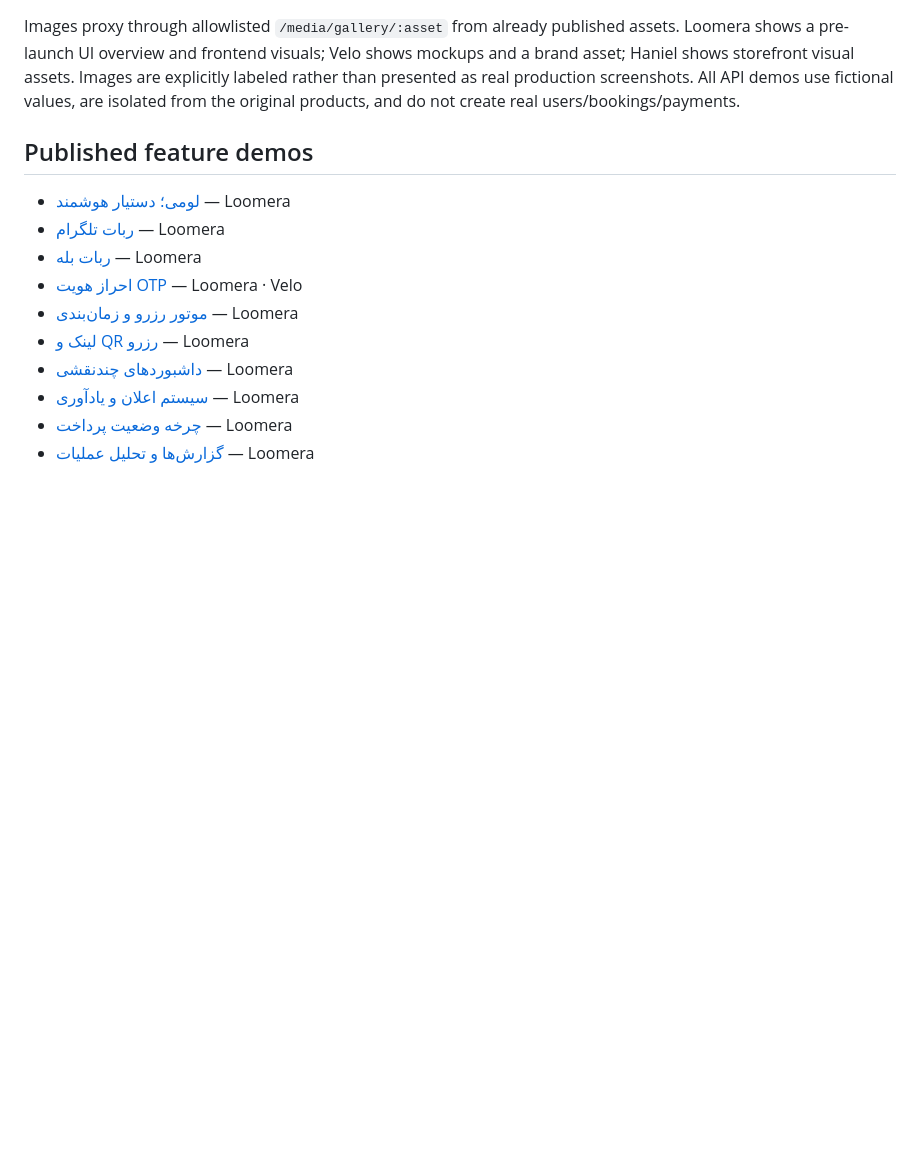
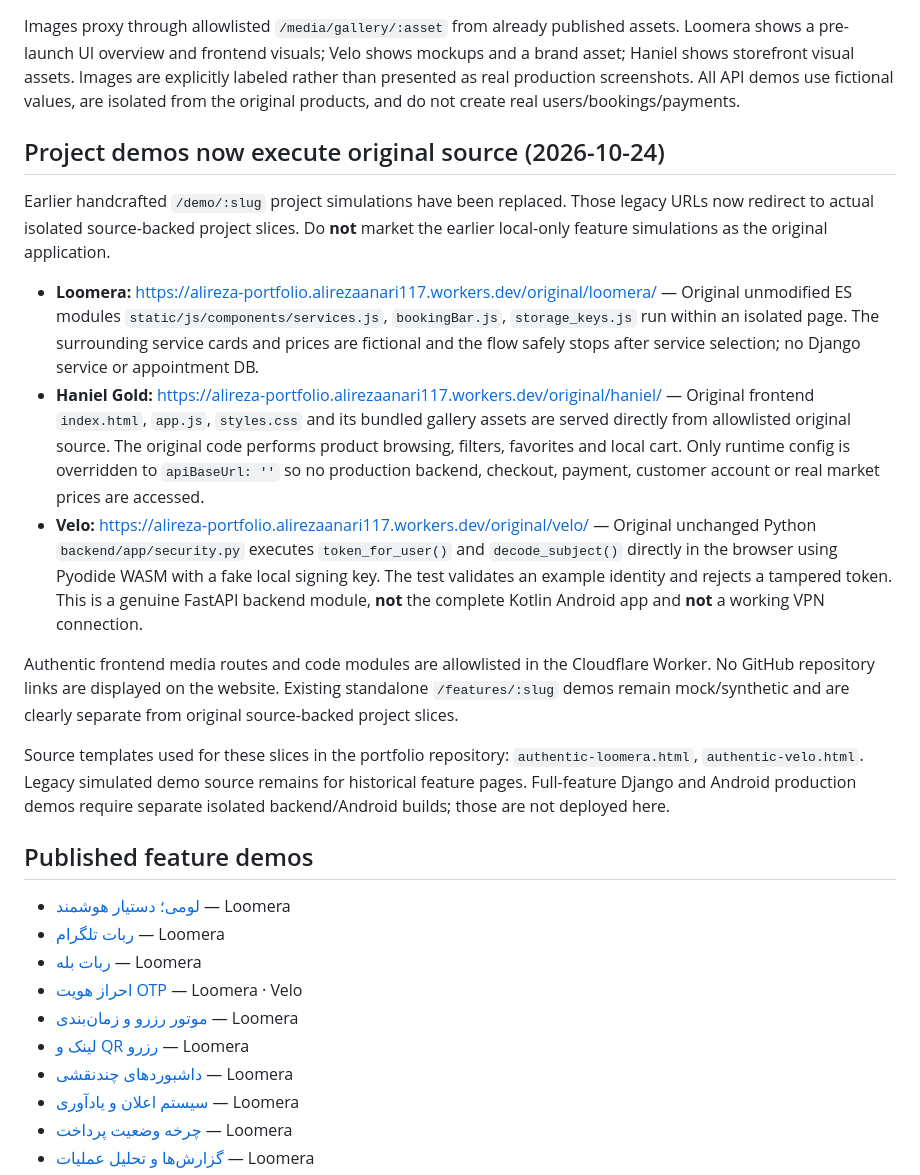
Before and after one commit to alireza-anari/alireza-anari, a Markdown page: portfolio-site/README.md, the part around the change. Drawn GitHub-style; blank space fills up the shorter version.

Commit message:
Clarify genuine code-executing Loomera, Haniel and Velo demos and boundaries

```diff
--- a/portfolio-site/README.md
+++ b/portfolio-site/README.md
@@ -17,6 +17,18 @@ Standalone safe sample-data demos:
 **New sources:** `showcase-v2.html` (design/template), `showcase-v2.js` (bilingual page and interactive product demos), `showcase-v2-data.json` (nontechnical stories, labeled images and original curated code snippets). The previous `index.html` remains for 15 feature-specific URLs (backwards compatibility), using the existing `advanced-demos.js` and `showcase-api-worker.js`.
 
 Images proxy through allowlisted `/media/gallery/:asset` from already published assets. Loomera shows a pre-launch UI overview and frontend visuals; Velo shows mockups and a brand asset; Haniel shows storefront visual assets. Images are explicitly labeled rather than presented as real production screenshots. All API demos use fictional values, are isolated from the original products, and do not create real users/bookings/payments.
+
+## Project demos now execute original source (2026-10-24)
+
+Earlier handcrafted `/demo/:slug` project simulations have been replaced. Those legacy URLs now redirect to actual isolated source-backed project slices. Do **not** market the earlier local-only feature simulations as the original application.
+
+- **Loomera:** https://alireza-portfolio.alirezaanari117.workers.dev/original/loomera/ — Original unmodified ES modules `static/js/components/services.js`, `bookingBar.js`, `storage_keys.js` run within an isolated page. The surrounding service cards and prices are fictional and the flow safely stops after service selection; no Django service or appointment DB.
+- **Haniel Gold:** https://alireza-portfolio.alirezaanari117.workers.dev/original/haniel/ — Original frontend `index.html`, `app.js`, `styles.css` and its bundled gallery assets are served directly from allowlisted original source. The original code performs product browsing, filters, favorites and local cart. Only runtime config is overridden to `apiBaseUrl: ''` so no production backend, checkout, payment, customer account or real market prices are accessed.
+- **Velo:** https://alireza-portfolio.alirezaanari117.workers.dev/original/velo/ — Original unchanged Python `backend/app/security.py` executes `token_for_user()` and `decode_subject()` directly in the browser using Pyodide WASM with a fake local signing key. The test validates an example identity and rejects a tampered token. This is a genuine FastAPI backend module, **not** the complete Kotlin Android app and **not** a working VPN connection.
+
+Authentic frontend media routes and code modules are allowlisted in the Cloudflare Worker. No GitHub repository links are displayed on the website. Existing standalone `/features/:slug` demos remain mock/synthetic and are clearly separate from original source-backed project slices.
+
+Source templates used for these slices in the portfolio repository: `authentic-loomera.html`, `authentic-velo.html`. Legacy simulated demo source remains for historical feature pages. Full-feature Django and Android production demos require separate isolated backend/Android builds; those are not deployed here.
 
 ## Published feature demos
 
```
